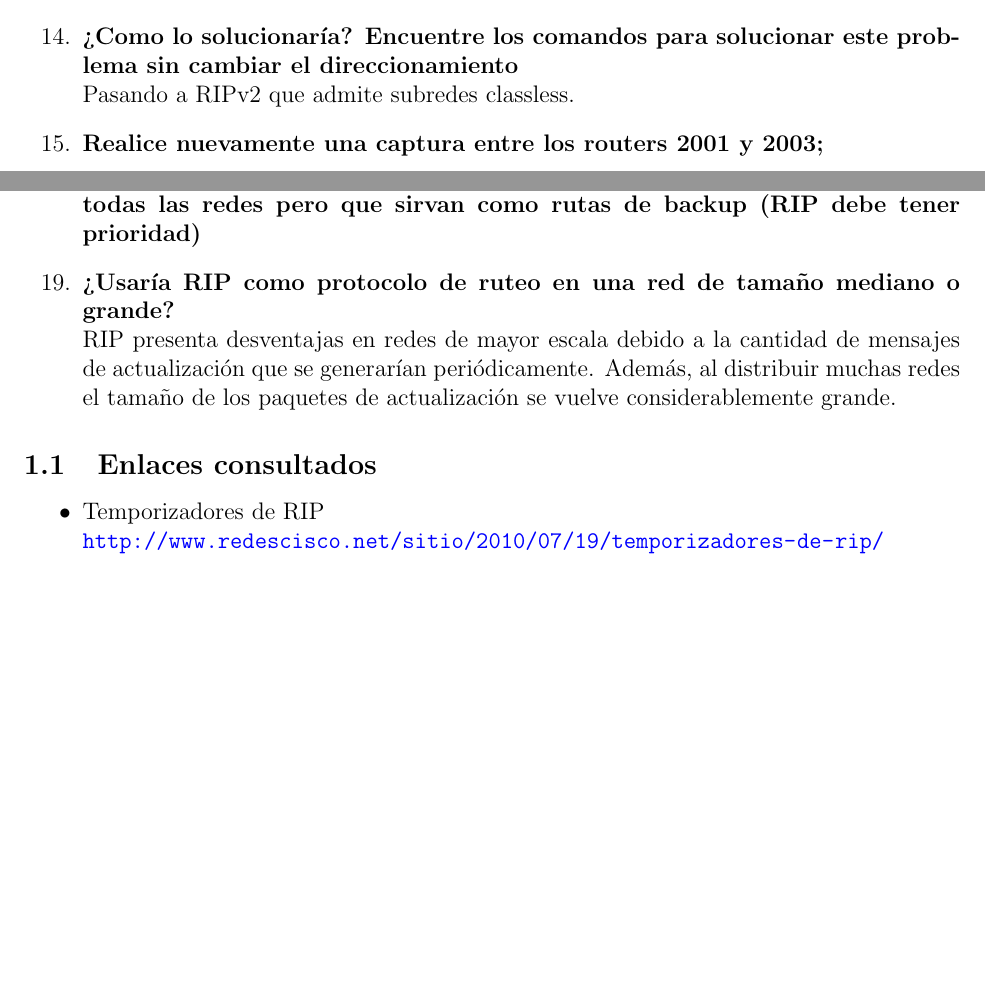
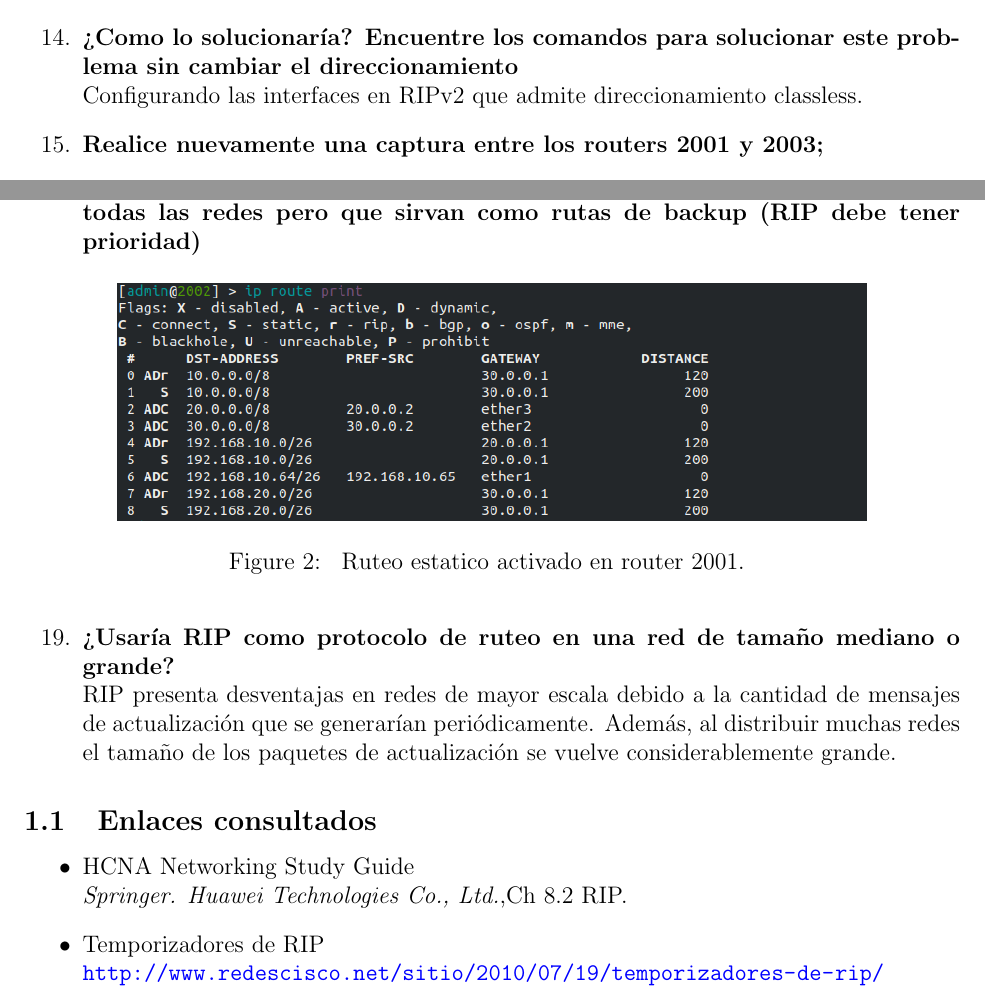
Before and after one commit to maguerreberry/Redes---UNLP, a LaTeX document (Practica2/docs/main.tex): two parts of pages 2 and 3 of 3 before the commit and two parts of pages 3 and 4 of 4 after it, joined at a grey line, cut so that both start at the same text, the shorter picture padded with empty space. Compiled offline with pdfLaTeX.

Commit message:
added images into doc

```diff
--- a/Practica2/docs/main.tex
+++ b/Practica2/docs/main.tex
@@ -74,7 +83,7 @@
 		\item \textbf{Modifique  el  direccionamiento  de  la  red  entre  2002  y  VPCS-2  a  la dirección 192.168.10.64/26. ¿Que sucede con el ruteo?} \\
 		Se genera conflicto ya que la subred entre 2001 y VPCS-1 equivale a la misma subred classful.
 		\item \textbf{¿Como lo solucionaría? Encuentre los comandos para solucionar este problema sin cambiar el direccionamiento} \\
-		Pasando a RIPv2 que admite subredes classless.
+		Configurando las interfaces en RIPv2 que admite direccionamiento classless.
 		\item \textbf{Realice nuevamente una captura entre los routers 2001 y 2003;}
 		\begin{itemize}
 			\item \textbf{¿Se modifican el protocolo y capa de transporte que utiliza RIPv2 con respecto a RIPv1?} \\
@@ -90,11 +99,21 @@
 		La distancia administrativa indica la fiabilidad de un protocolo de enrutamiento, depende de cada fabricante. Se utiliza para determinar una ruta cuando hay dos o más rutas a un mismo destino para dos protocolos de enrutamiento. \\
 		La métrica se utiliza para comparar rutas al mismo destino pero del mismo protocolo de enrutamiento.
 		\item \textbf{Active ruteo estático en todo los routers de manera que  se puedan alcanzar todas las redes pero que sirvan como rutas de backup (RIP debe tener prioridad)}
+		\begin{figure}[ht]
+
+			\centering \includegraphics[width=0.8\columnwidth]{figure/static.png}
+			\caption{
+					\label{fig:samplesetup} % spaces are big no-no
+					Ruteo estatico activado en router 2001.
+			}
+		\end{figure}
 		\item \textbf{¿Usaría RIP como protocolo de ruteo en una red de tamaño mediano o grande?} \\
 		RIP presenta desventajas en redes de mayor escala debido a la cantidad de mensajes de actualización que se generarían periódicamente. Además, al distribuir muchas redes el tamaño de los paquetes de actualización se vuelve considerablemente grande.
 	\end{enumerate}
 	\subsection{Enlaces consultados}
 	\begin{itemize}
+		\item{HCNA Networking Study Guide}  \\
+		\textit{Springer. Huawei Technologies Co., Ltd.},Ch 8.2 RIP.
 		\item{Temporizadores de RIP}  \\
 		\url{http://www.redescisco.net/sitio/2010/07/19/temporizadores-de-rip/}
 	\end{itemize}
```
Also changed, not shown: Practica2/docs/figure/static.png (renamed from Practica2/docs/static.png), Practica2/docs/figure/topo.png (renamed from Practica2/docs/topo.png), Practica2/docs/main.tex (11 more changed lines).
